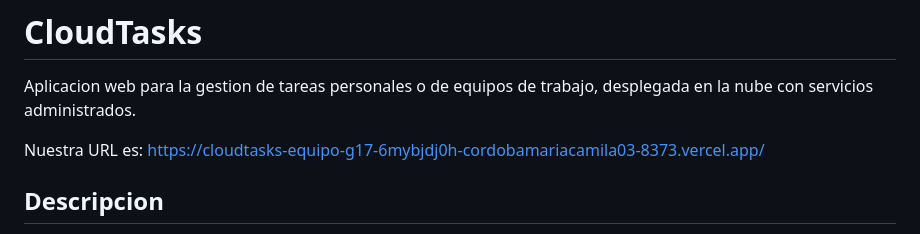
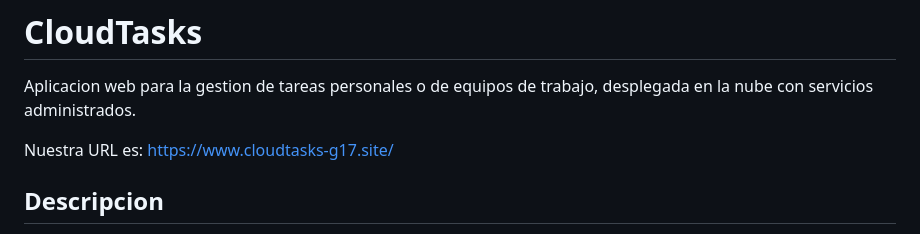
Before and after one commit to MariaCamila07/cloudtasks-equipoG17, a Markdown page: README.md, the part around the change. GitHub-like rendering.

Commit message:
Change application URL in README
Updated the application URL to the new domain.

```diff
--- a/README.md
+++ b/README.md
@@ -2,7 +2,7 @@
 
 Aplicacion web para la gestion de tareas personales o de equipos de trabajo, desplegada en la nube con servicios administrados.
 
-Nuestra URL es: https://cloudtasks-equipo-g17-6mybjdj0h-cordobamariacamila03-8373.vercel.app/
+Nuestra URL es: https://www.cloudtasks-g17.site/
 
 ## Descripcion
 
```
